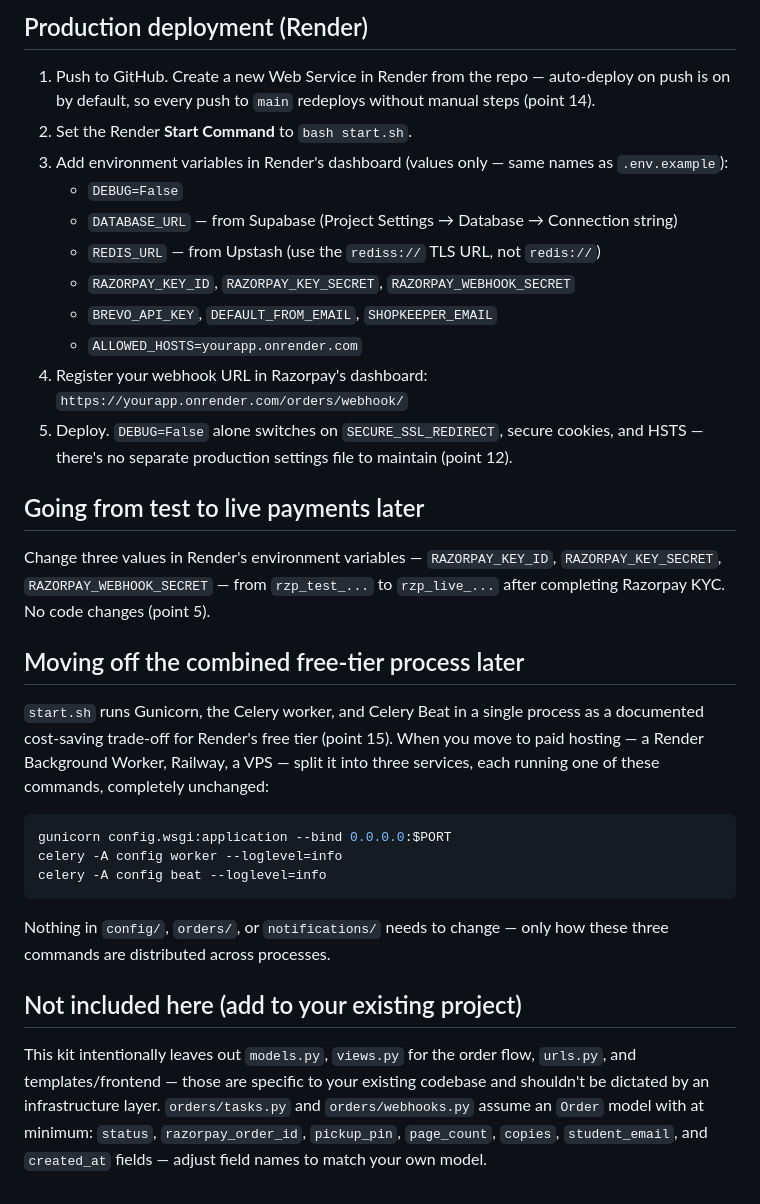
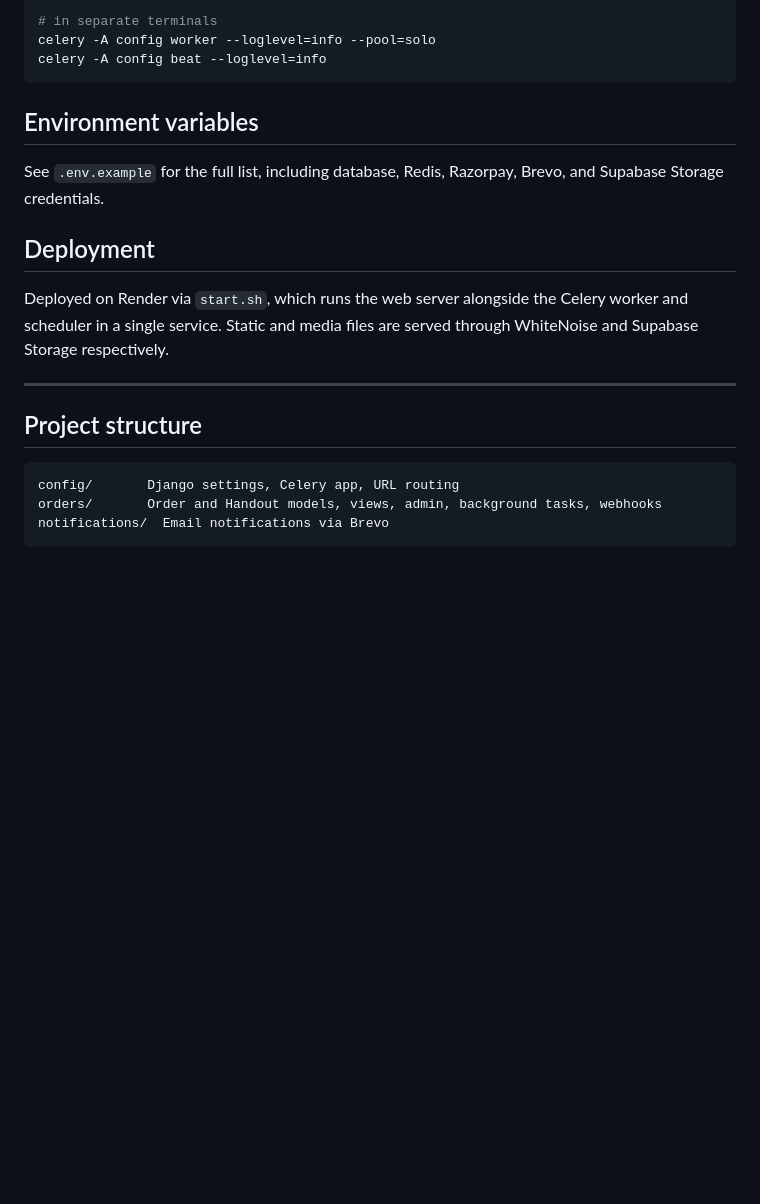
Before and after one commit to dishasuvarna/smart-print-queue, a Markdown page: README.md, the part around one of its changes. Rendered like a GitHub page; blank space fills up the shorter version.

````diff
--- a/README.md
+++ b/README.md
@@ -56,53 +59,22 @@ for it.
-## Production deployment (Render)
-
-1. Push to GitHub. Create a new Web Service in Render from the repo —
-   auto-deploy on push is on by default, so every push to `main` redeploys
-   without manual steps (point 14).
-2. Set the Render **Start Command** to `bash start.sh`.
-3. Add environment variables in Render's dashboard (values only — same
-   names as `.env.example`):
-   - `DEBUG=False`
-   - `DATABASE_URL` — from Supabase (Project Settings → Database → Connection string)
-   - `REDIS_URL` — from Upstash (use the `rediss://` TLS URL, not `redis://`)
-   - `RAZORPAY_KEY_ID`, `RAZORPAY_KEY_SECRET`, `RAZORPAY_WEBHOOK_SECRET`
-   - `BREVO_API_KEY`, `DEFAULT_FROM_EMAIL`, `SHOPKEEPER_EMAIL`
-   - `ALLOWED_HOSTS=yourapp.onrender.com`
-4. Register your webhook URL in Razorpay's dashboard:
-   `https://yourapp.onrender.com/orders/webhook/`
-5. Deploy. `DEBUG=False` alone switches on `SECURE_SSL_REDIRECT`, secure
-   cookies, and HSTS — there's no separate production settings file to
-   maintain (point 12).
-
-## Going from test to live payments later
-
-Change three values in Render's environment variables —
-`RAZORPAY_KEY_ID`, `RAZORPAY_KEY_SECRET`, `RAZORPAY_WEBHOOK_SECRET` —
-from `rzp_test_...` to `rzp_live_...` after completing Razorpay KYC.
-No code changes (point 5).
-
-## Moving off the combined free-tier process later
-
-`start.sh` runs Gunicorn, the Celery worker, and Celery Beat in a single
-process as a documented cost-saving trade-off for Render's free tier
-(point 15). When you move to paid hosting — a Render Background Worker,
-Railway, a VPS — split it into three services, each running one of these
-commands, completely unchanged:
-
-```bash
-gunicorn config.wsgi:application --bind 0.0.0.0:$PORT
-celery -A config worker --loglevel=info
+# in separate terminals
+celery -A config worker --loglevel=info --pool=solo
 celery -A config beat --loglevel=info
 ```
 
-Nothing in `config/`, `orders/`, or `notifications/` needs to change —
-only how these three commands are distributed across processes.
+## Environment variables
 
-## Not included here (add to your existing project)
+See `.env.example` for the full list, including database, Redis, Razorpay, Brevo, and Supabase Storage credentials.
 
-This kit intentionally leaves out `models.py`, `views.py` for the order
-flow, `urls.py`, and templates/frontend — those are specific to your
-existing codebase and shouldn't be dictated by an infrastructure layer.
-`orders/tasks.py` and `orders/webhooks.py` assume an `Order` model with at
-minimum: `status`, `razorpay_order_id`, `pickup_pin`, `page_count`,
-`copies`, `student_email`, and `created_at` fields — adjust field names to
-match your own model.
+## Deployment
+
+Deployed on Render via `start.sh`, which runs the web server alongside the Celery worker and scheduler in a single service. Static and media files are served through WhiteNoise and Supabase Storage respectively.
+
+---
+
+## Project structure
+
+```
+config/       Django settings, Celery app, URL routing
+orders/       Order and Handout models, views, admin, background tasks, webhooks
+notifications/  Email notifications via Brevo
+```
````
Also changed, not shown: other parts of README.md (+46 -43 lines).
